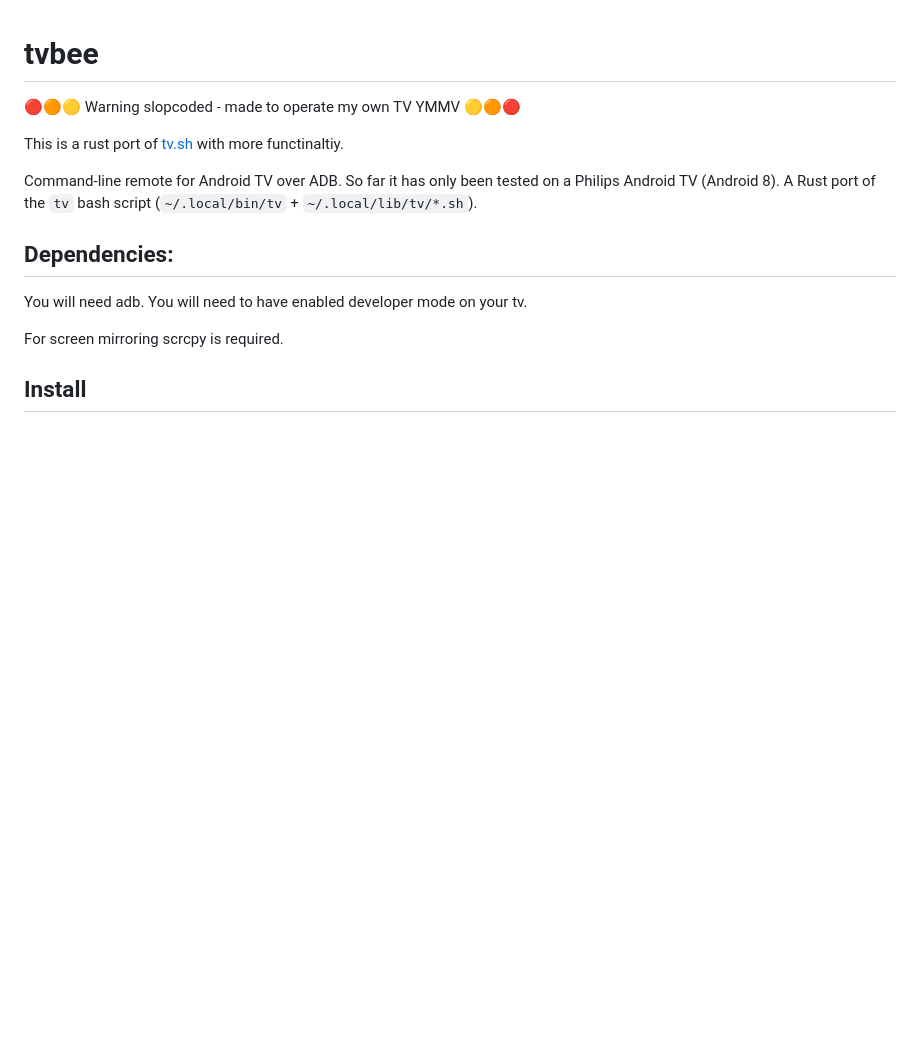
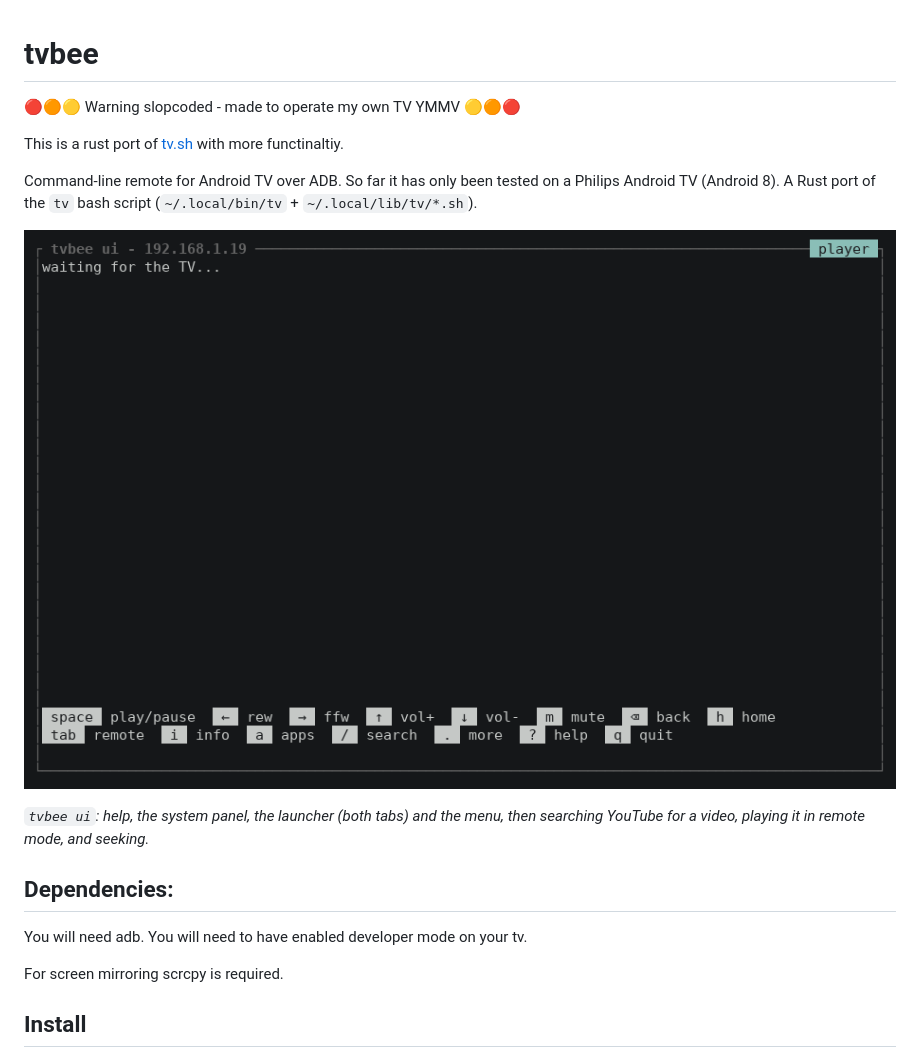
Before and after one commit to stuaxo/tvbee, a Markdown page: README.md, the part around the change. Drawn GitHub-style; pictures changed too: docs/tvbee-ui.gif (added); blank space fills up the shorter version.

Commit message:
README: add a GIF of tvbee ui
A recording of the ui driving the TV: help, the system panel, the
launcher and the menu, then searching YouTube for a video, playing it in
remote mode, and seeking.

Co-Authored-By: Claude Opus 5.5 <noreply@anthropic.com>

```diff
--- a/README.md
+++ b/README.md
@@ -8,6 +8,11 @@ This is a rust port of [tv.sh](https://github.com/stuaxo/tv.sh) with more functi
 Command-line remote for Android TV over ADB. So far it has only been tested
 on a Philips Android TV (Android 8). A Rust port of the `tv` bash script
 (`~/.local/bin/tv` + `~/.local/lib/tv/*.sh`).
+
+![tvbee ui: the system panel, launcher and menu, then searching YouTube and playing the video it finds](docs/tvbee-ui.gif)
+
+*`tvbee ui`: help, the system panel, the launcher (both tabs) and the menu,
+then searching YouTube for a video, playing it in remote mode, and seeking.*
 
 
 ## Dependencies:
```
